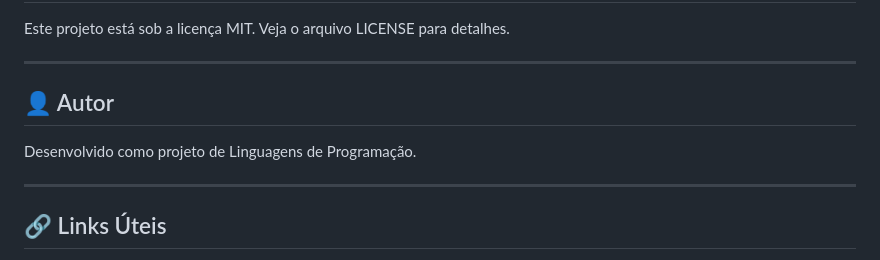
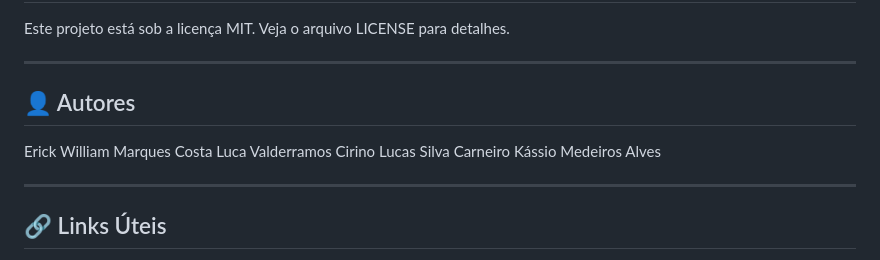
Before and after one commit to kassioma/trabalho-de-lp, a Markdown page: README.md, the part around the change. Rendered like a GitHub page.

Commit message:
Atualiza autores

```diff
--- a/README.md
+++ b/README.md
@@ -122,9 +122,12 @@ Este projeto está sob a licença MIT. Veja o arquivo LICENSE para detalhes.
 
 ---
 
-## 👤 Autor
+## 👤 Autores
 
-Desenvolvido como projeto de Linguagens de Programação.
+Erick William Marques Costa
+Luca Valderramos Cirino
+Lucas Silva Carneiro
+Kássio Medeiros Alves
 
 ---
 
```
